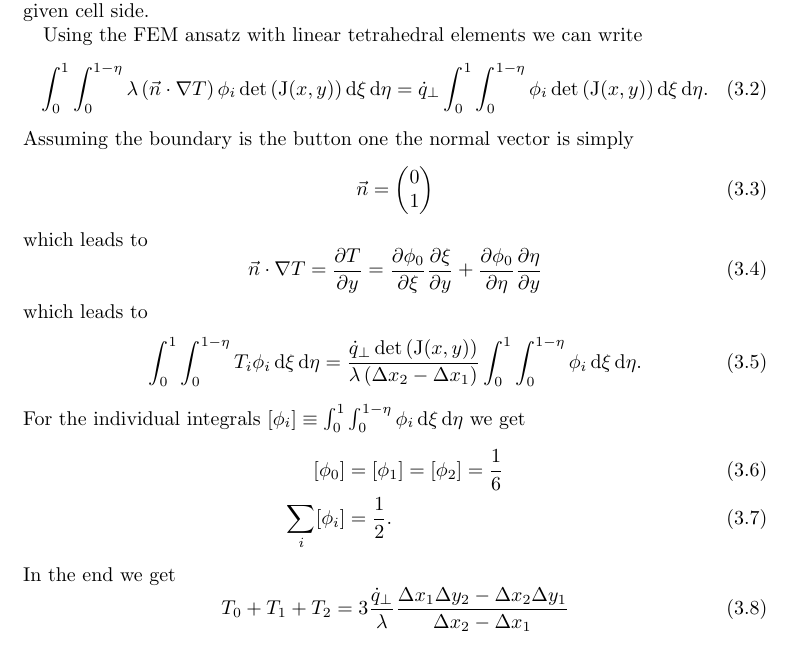
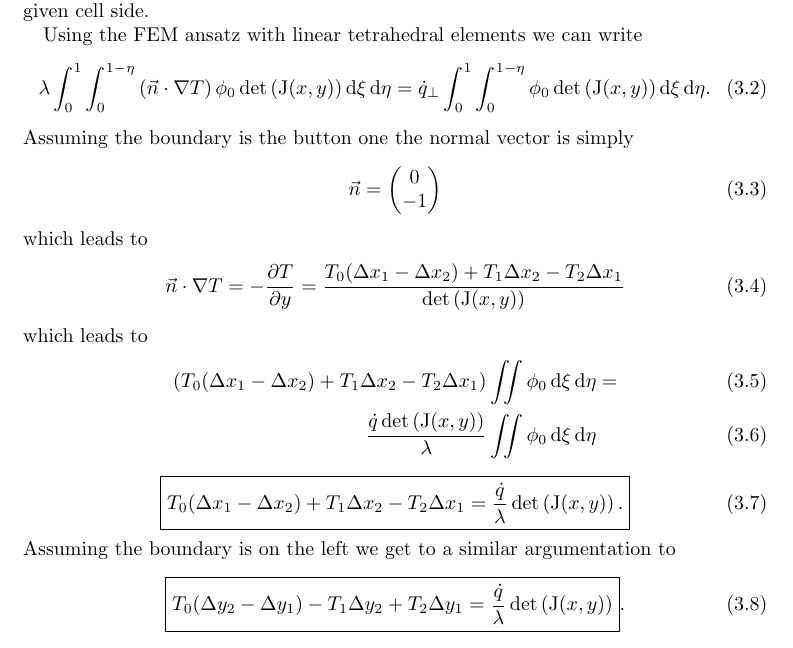
Before and after one commit to LeoBasov/hamt.jl, a LaTeX document (doc/latex/main.tex, which reads doc/latex/chapters/boundary_conditions.tex): part of page 6 of 9, cut so that both start at the same text. Compiled offline with pdfLaTeX.

Commit message:
updated docs

```diff
--- a/doc/latex/chapters/boundary_conditions.tex
+++ b/doc/latex/chapters/boundary_conditions.tex
@@ -12,32 +12,33 @@ If we now assume a per cell constant thermal conductivity $\lambda$ this means t
 
 Using the FEM ansatz with linear tetrahedral elements we can write
 \begin{equation}
-	\int_0^1 \int_0^{1 - \eta} \lambda \left( \vec{n} \cdot \nabla T \right) \phi_i \det\left( \mm{J}(x, y) \right) \diff{\xi} \diff{\eta} = \dot{q}_{\perp} \int_0^1 \int_0^{1 - \eta} \phi_i \det\left( \mm{J}(x, y) \right) \diff{\xi} \diff{\eta}.
+	\lambda \int_0^1 \int_0^{1 - \eta} \left( \vec{n} \cdot \nabla T \right) \phi_0 \det\left( \mm{J}(x, y) \right) \diff{\xi} \diff{\eta} = \dot{q}_{\perp} \int_0^1 \int_0^{1 - \eta} \phi_0 \det\left( \mm{J}(x, y) \right) \diff{\xi} \diff{\eta}.
 \end{equation}
 Assuming the boundary is the button one the normal vector is simply
 \begin{equation}
 	\vec{n} =
 	\begin{pmatrix}
 	0\\
-	1
+	-1
 	\end{pmatrix}
 \end{equation}
 which leads to
 \begin{equation}
-	\vec{n} \cdot \nabla T = \pdv{T}{y} =  \pdv{\phi_0}{\xi}\pdv{\xi}{y} + \pdv{\phi_0}{\eta}\pdv{\eta}{y}
+	\vec{n} \cdot \nabla T = -\pdv{T}{y} = \frac{T_0(\Delta x_1 - \Delta x_2) + T_1 \Delta x_2 - T_2 \Delta x_1}{\det\left(\mm{J}(x,y)\right)}
 \end{equation}
 which leads to
+\begin{align}
+	\left( T_0(\Delta x_1 - \Delta x_2) + T_1 \Delta x_2 - T_2 \Delta x_1\right) &\iint \phi_0 \diff{\xi} \diff{\eta} =\\
+	\frac{\dot{q} \det\left( \mm{J}(x, y) \right)}{\lambda} &\iint \phi_0 \diff{\xi} \diff{\eta}
+\end{align}
 \begin{equation}
-	 \int_0^1 \int_0^{1 - \eta} T_i  \phi_i  \diff{\xi} \diff{\eta} =  \frac{\dot{q}_{\perp} \det\left( \mm{J}(x, y) \right)}{\lambda \left(\Delta x_2 - \Delta x_1 \right)} \int_0^1 \int_0^{1 - \eta} \phi_i  \diff{\xi} \diff{\eta}.
+	\boxed{T_0(\Delta x_1 - \Delta x_2) + T_1 \Delta x_2 - T_2 \Delta x_1 =
+	\frac{\dot{q}}{\lambda} \det\left( \mm{J}(x, y) \right).}
 \end{equation}
-For the individual integrals $[\phi_i] \equiv \int_0^1 \int_0^{1-\eta} \phi_i \diff{\xi} \diff{\eta}$ we get
-\begin{align}
-	[\phi_0] &= [\phi_1] = [\phi_2] = \frac{1}{6} \\
-	\sum_i [\phi_i] &= \frac{1}{2}.
-\end{align}
-In the end we get
+Assuming the boundary is on the left we get to a similar argumentation to
 \begin{equation}
-	T_0 + T_1 + T_2 =  3 \frac{\dot{q}_{\perp}}{\lambda}\frac{\Delta x_1 \Delta y_2 - \Delta x_2 \Delta y_1}{\Delta x_2 - \Delta x_1}
+	\boxed{T_0(\Delta y_2 - \Delta y_1) - T_1\Delta y_2 + T_2\Delta y_1 =
+	\frac{\dot{q}}{\lambda} \det\left( \mm{J}(x, y) \right)}.
 \end{equation}
 
 \section{Radiation}
```
Also changed, not shown: doc/latex/main.pdf.
